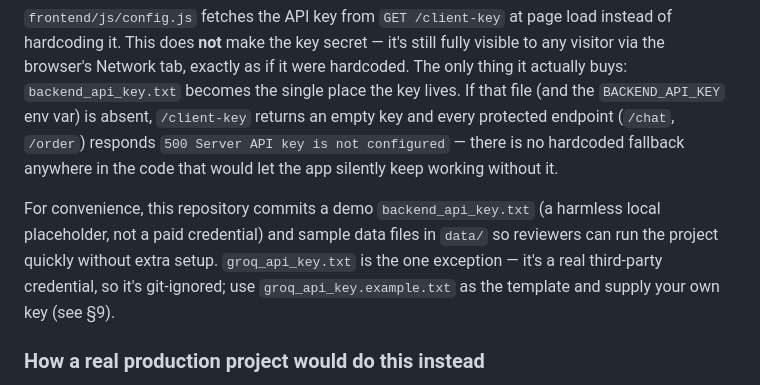
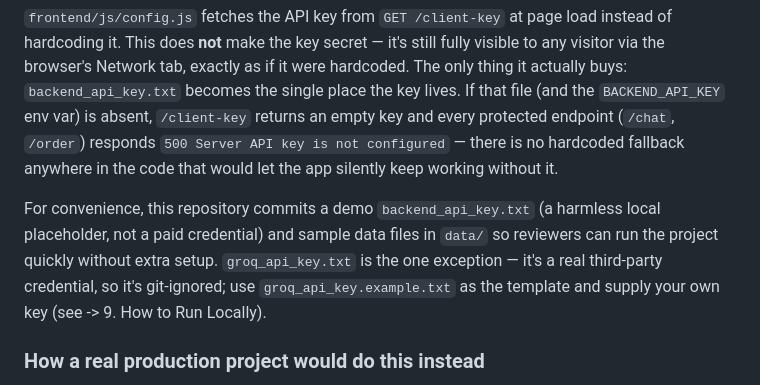
Before and after one commit to AnomInsight/03_Portfolio_Project, a Markdown page: README.md, the part around the change. Drawn GitHub-style.

```diff
--- a/README.md
+++ b/README.md
@@ -241,7 +241,7 @@ This makes responses more reliable for commerce scenarios where incorrect produc
 
 `frontend/js/config.js` fetches the API key from `GET /client-key` at page load instead of hardcoding it. This does **not** make the key secret — it's still fully visible to any visitor via the browser's Network tab, exactly as if it were hardcoded. The only thing it actually buys: `backend_api_key.txt` becomes the single place the key lives. If that file (and the `BACKEND_API_KEY` env var) is absent, `/client-key` returns an empty key and every protected endpoint (`/chat`, `/order`) responds `500 Server API key is not configured` — there is no hardcoded fallback anywhere in the code that would let the app silently keep working without it.
 
-For convenience, this repository commits a demo `backend_api_key.txt` (a harmless local placeholder, not a paid credential) and sample data files in `data/` so reviewers can run the project quickly without extra setup. `groq_api_key.txt` is the one exception — it's a real third-party credential, so it's git-ignored; use `groq_api_key.example.txt` as the template and supply your own key (see §9).
+For convenience, this repository commits a demo `backend_api_key.txt` (a harmless local placeholder, not a paid credential) and sample data files in `data/` so reviewers can run the project quickly without extra setup. `groq_api_key.txt` is the one exception — it's a real third-party credential, so it's git-ignored; use `groq_api_key.example.txt` as the template and supply your own key (see -> 9. How to Run Locally).
 
 ### How a real production project would do this instead
 
```
